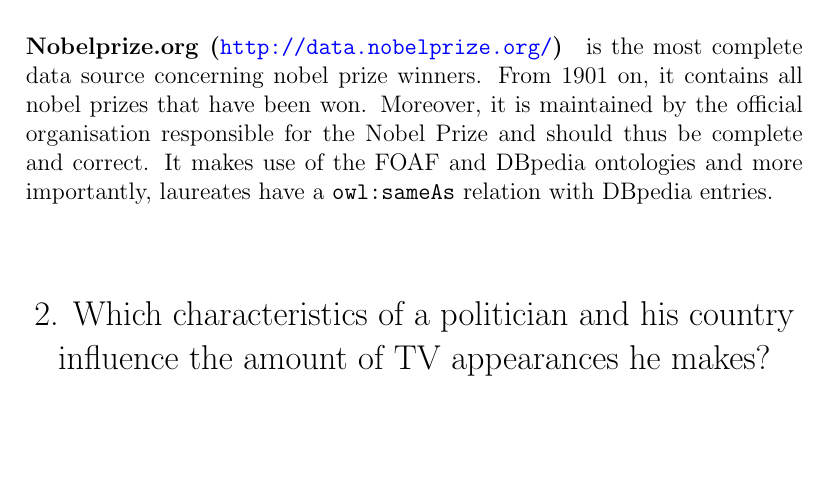
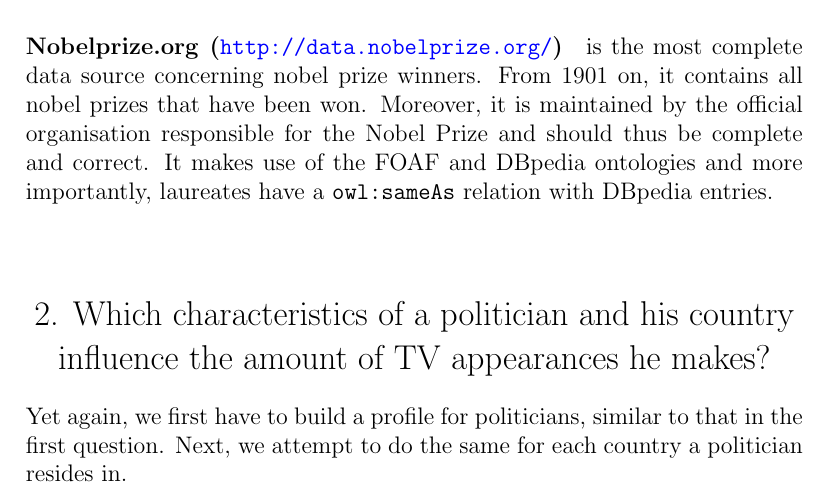
Before and after one commit to warreee/knowledgeandtheweb, a LaTeX problem sheet (homework_3/hw3.tex): part of page 2 of 2, cut so that both start at the same text, the shorter picture padded with empty space. Compiled offline with pdfLaTeX.

Commit message:
vraag 2 begin added.

```diff
--- a/homework_3/hw3.tex
+++ b/homework_3/hw3.tex
@@ -47,7 +47,6 @@ is always a good starting point. Coming straight from Wikipedia, it is updated d
 	\Large
 2. Which characteristics of a politician and his country influence the amount of TV appearances he makes?
 \end{center}
-
-
+Yet again, we first have to build a profile for politicians, similar to that in the first question. Next, we attempt to do the same for each country a politician resides in.
 
 \end{document}
```
Also changed, not shown: homework_3/hw3.pdf.
